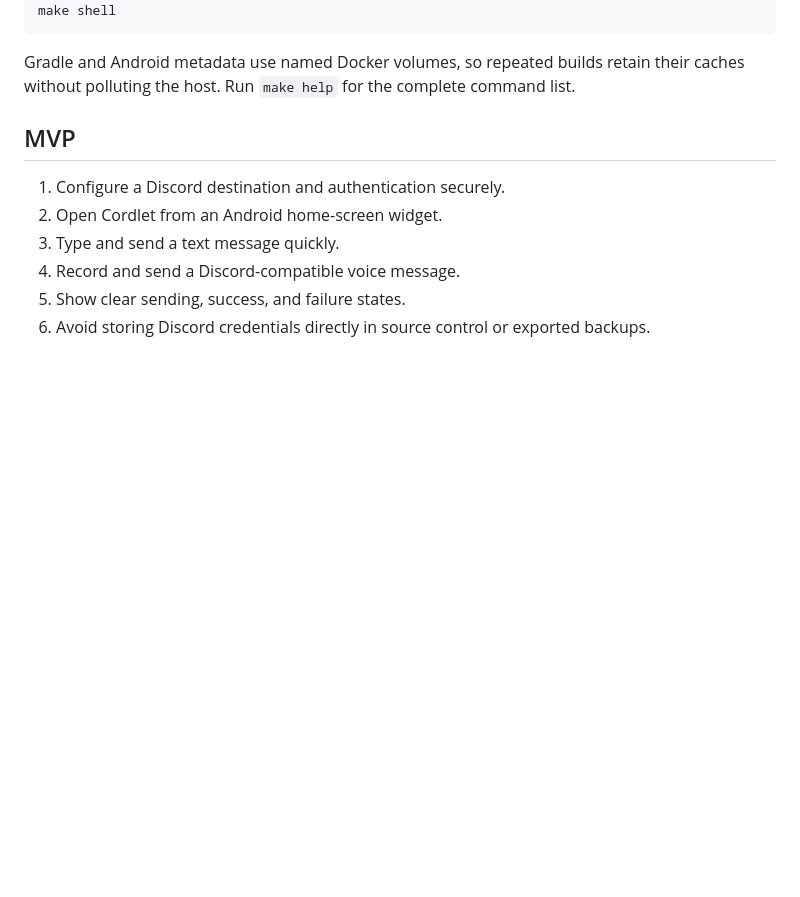
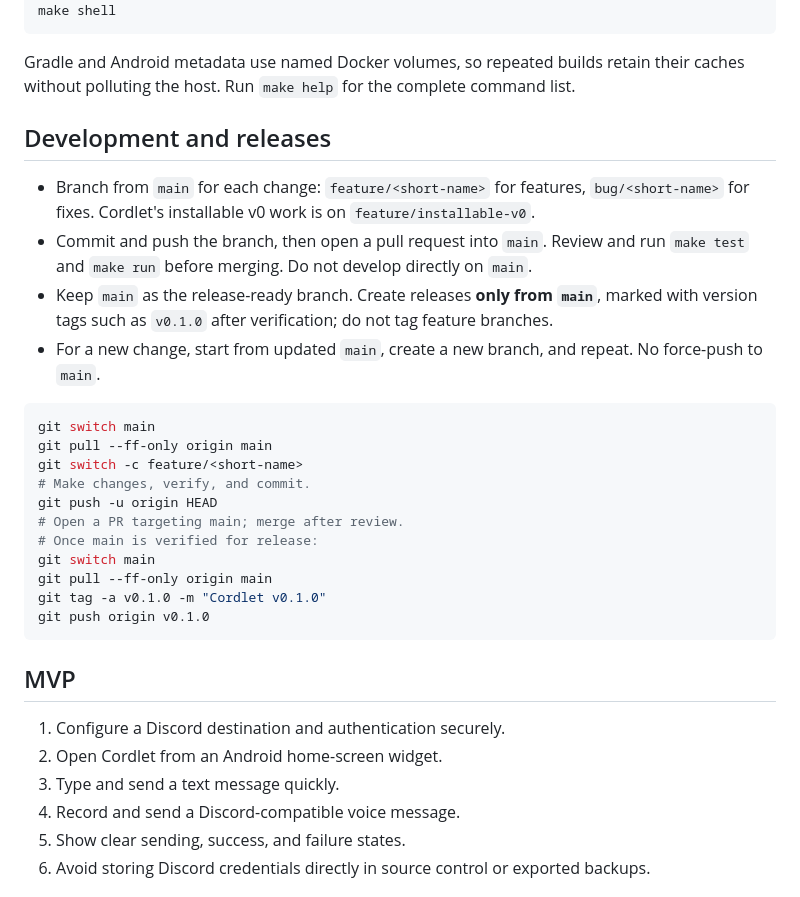
Before and after one commit to rolfwessels/cordlet, a Markdown page: README.md, the part around the change. Rendered like a GitHub page; blank space fills up the shorter version.

Commit message:
docs: record feature branch and tagged release workflow (#1)

````diff
--- a/README.md
+++ b/README.md
@@ -40,6 +40,27 @@ make shell
 ```
 
 Gradle and Android metadata use named Docker volumes, so repeated builds retain their caches without polluting the host. Run `make help` for the complete command list.
+
+## Development and releases
+
+- Branch from `main` for each change: `feature/<short-name>` for features, `bug/<short-name>` for fixes. Cordlet's installable v0 work is on `feature/installable-v0`.
+- Commit and push the branch, then open a pull request into `main`. Review and run `make test` and `make run` before merging. Do not develop directly on `main`.
+- Keep `main` as the release-ready branch. Create releases **only from `main`**, marked with version tags such as `v0.1.0` after verification; do not tag feature branches.
+- For a new change, start from updated `main`, create a new branch, and repeat. No force-push to `main`.
+
+```bash
+git switch main
+git pull --ff-only origin main
+git switch -c feature/<short-name>
+# Make changes, verify, and commit.
+git push -u origin HEAD
+# Open a PR targeting main; merge after review.
+# Once main is verified for release:
+git switch main
+git pull --ff-only origin main
+git tag -a v0.1.0 -m "Cordlet v0.1.0"
+git push origin v0.1.0
+```
 
 ## MVP
 
````
